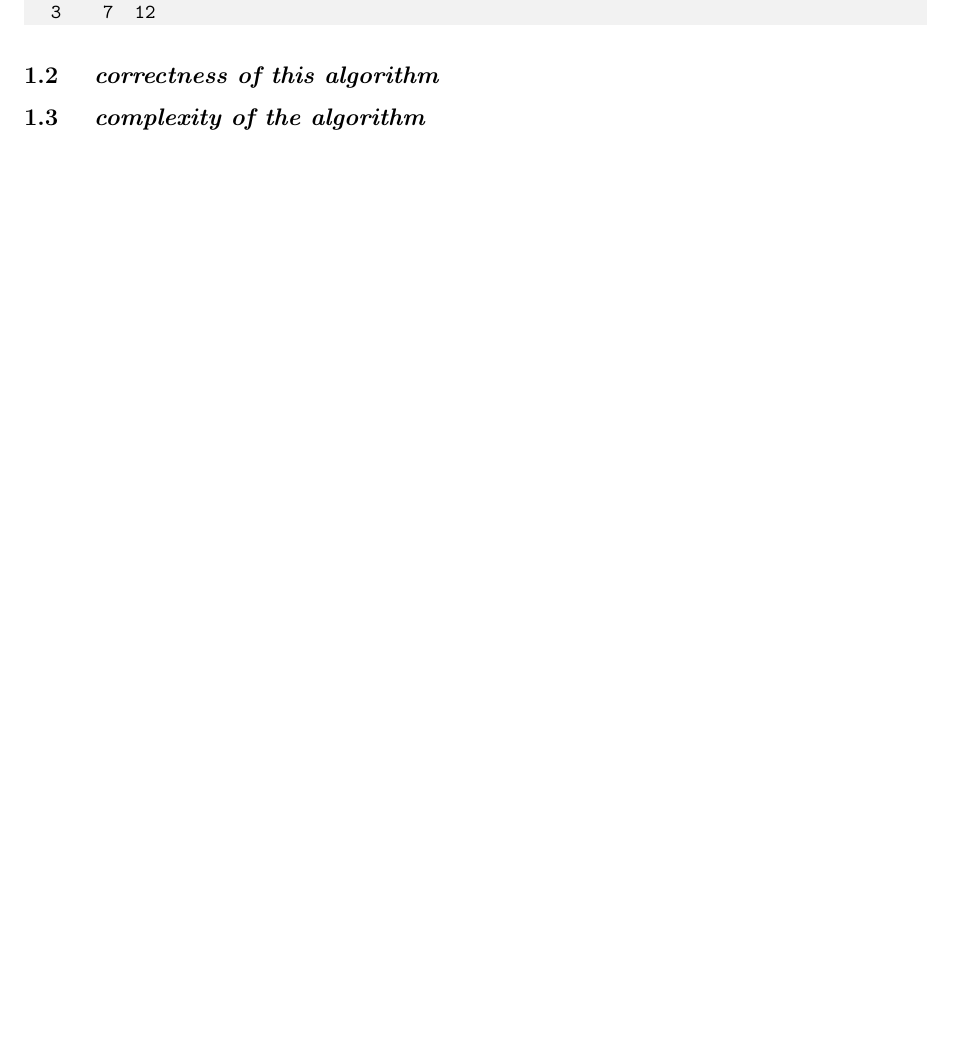
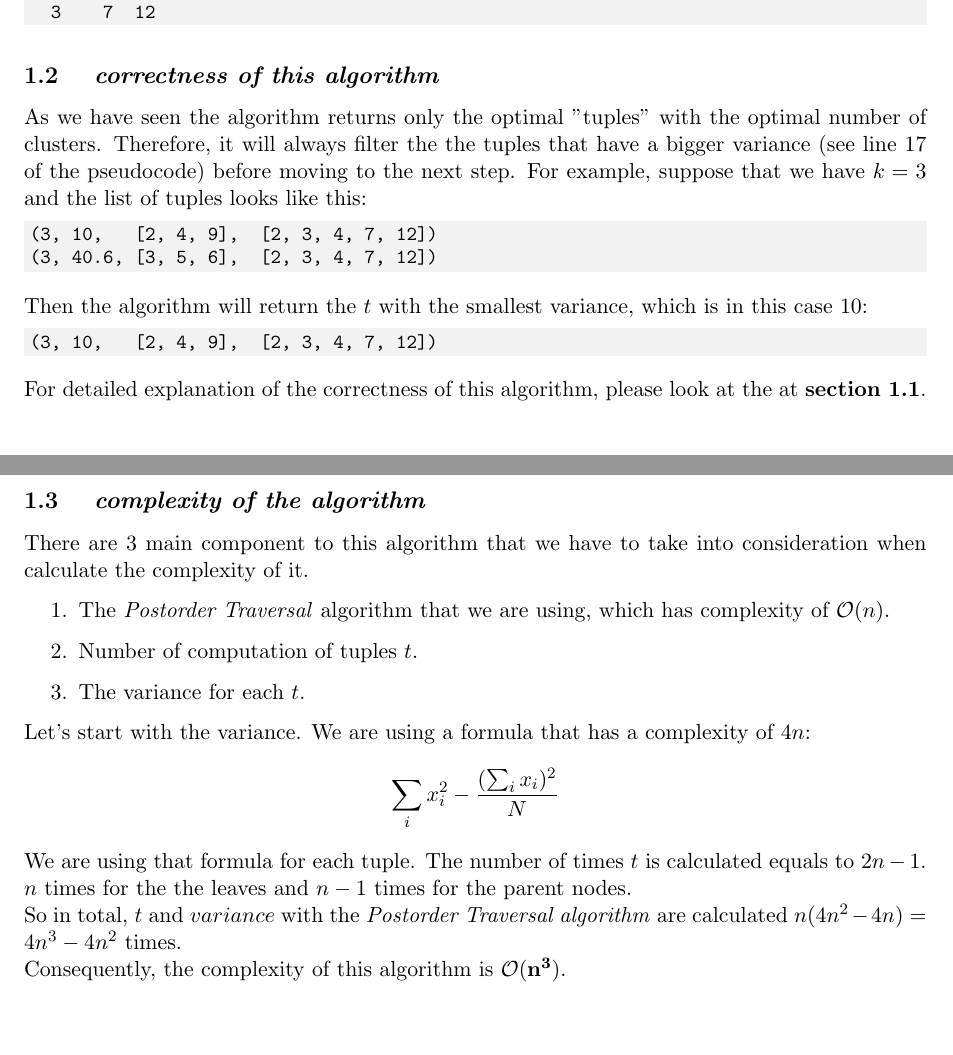
Before and after one commit to maksad/Algorithmic-Methods-of-Data-Mining, a LaTeX document (ex3/report/report.tex): part of page 5 of 5 before the commit and two parts of pages 5 and 6 of 6 after it, the two joined at a grey line, cut so that both start at the same text, the shorter picture padded with empty space. Compiled offline with pdfLaTeX.

Commit message:
Add the response to q1.2, q1.3 of ex3

```diff
--- a/ex3/report/report.tex
+++ b/ex3/report/report.tex
@@ -163,8 +163,33 @@
       \subsection{
         \textit{correctness of this algorithm}
       }
+        As we have seen the algorithm returns only the optimal "tuples" with the optimal number of clusters. Therefore, it will always filter the the tuples that have a bigger variance (see line 17 of the pseudocode) before moving to the next step. For example, suppose that we have $k=3$ and the list of tuples looks like this:
+        \begin{minted}[bgcolor=bg,fontsize=\small,autogobble]{text}
+          (3, 10,   [2, 4, 9],  [2, 3, 4, 7, 12])
+          (3, 40.6, [3, 5, 6],  [2, 3, 4, 7, 12])
+        \end{minted}
+        Then the algorithm will return the $t$ with the smallest variance, which is in this case $10$:
+        \begin{minted}[bgcolor=bg,fontsize=\small,autogobble]{text}
+          (3, 10,   [2, 4, 9],  [2, 3, 4, 7, 12])
+        \end{minted}
+
+        For detailed explanation of the correctness of this algorithm, please look at the at \textbf{section 1.1}.
 
       \subsection{
         \textit{complexity of the algorithm}
       }
+        There are 3 main component to this algorithm that we have to take into consideration when calculate the complexity of it.
+        \begin{enumerate}
+          \item The \textit{Postorder Traversal} algorithm that we are using, which has complexity of $\mathcal{O}(n)$.
+          \item Number of computation of tuples $t$.
+          \item The variance for each $t$.
+        \end{enumerate}
+
+        Let's start with the variance. We are using a formula that has a complexity of $4n$:
+        \begin{align*}
+          \sum_i x_i^2 - \frac{(\sum_i x_i)^2}{N}
+        \end{align*}
+        We are using that formula for each tuple. The number of times $t$ is calculated equals to $2n-1$. $n$ times for the the leaves and $n-1$ times for the parent nodes. \\
+        So in total, $t$ and $variance$ with the \textit{Postorder Traversal algorithm} are calculated $n(4n^2-4n) = 4n^3-4n^2$ times.\\
+        Consequently, the complexity of this algorithm is $\mathbf{\mathcal{O}(n^3)}$.
 \end{document}
```
Also changed, not shown: ex3/report/report.pdf.
